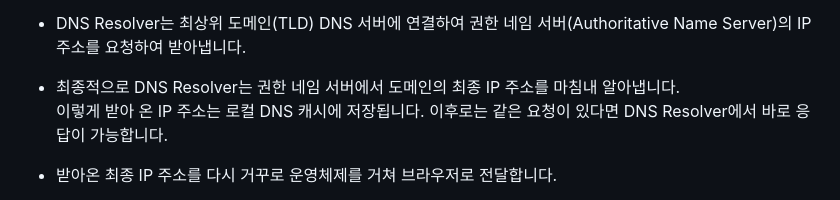
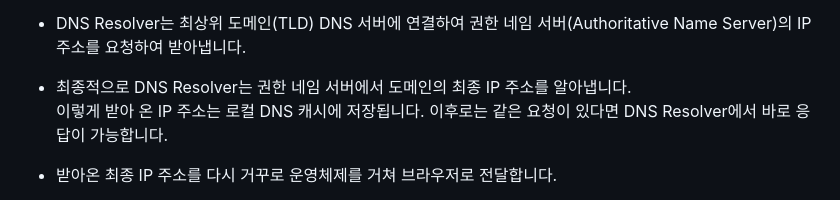
Before and after one commit to peaches-book-study/backend-BOOST, a Markdown page: 03_Network/jseok0917/ANSWER.md, the part around the change. Rendered like a GitHub page.

```diff
--- a/03_Network/jseok0917/ANSWER.md
+++ b/03_Network/jseok0917/ANSWER.md
@@ -93,7 +93,7 @@
 <br>캐시에 정보가 없는 경우, DNS Resolver는 루트 DNS 서버에서 최상위 도메인(TLD) DNS 서버의 IP 주소 정보를 알아냅니다.
 
 - DNS Resolver는 최상위 도메인(TLD) DNS 서버에 연결하여 권한 네임 서버(Authoritative Name Server)의 IP 주소를 요청하여 받아냅니다.
-- 최종적으로 DNS Resolver는 권한 네임 서버에서 도메인의 최종 IP 주소를 마침내 알아냅니다.
+- 최종적으로 DNS Resolver는 권한 네임 서버에서 도메인의 최종 IP 주소를 알아냅니다.
 <br>이렇게 받아 온 IP 주소는 로컬 DNS 캐시에 저장됩니다. 이후로는 같은 요청이 있다면 DNS Resolver에서 바로 응답이 가능합니다.
 
 - 받아온 최종 IP 주소를 다시 거꾸로 운영체제를 거쳐 브라우저로 전달합니다.
```
